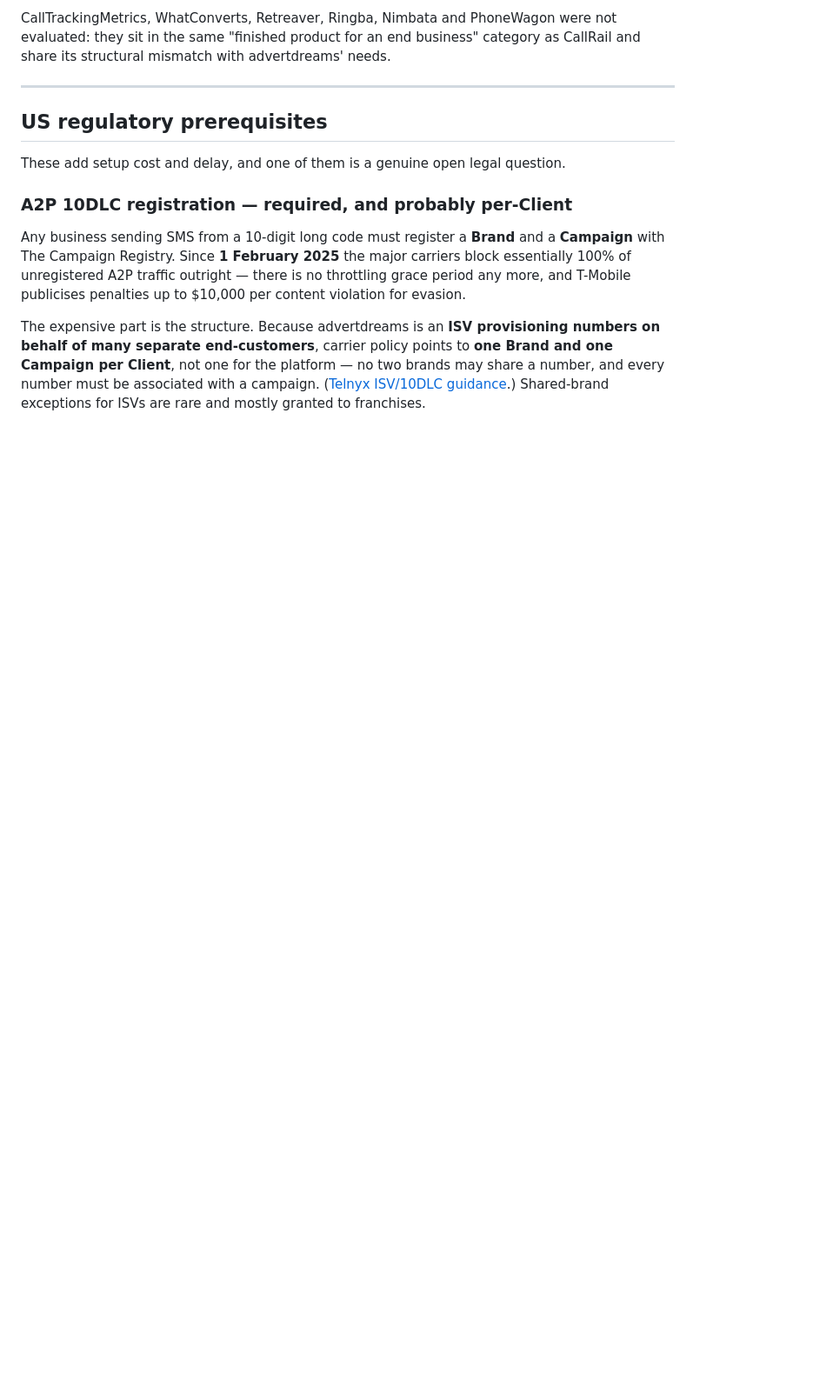
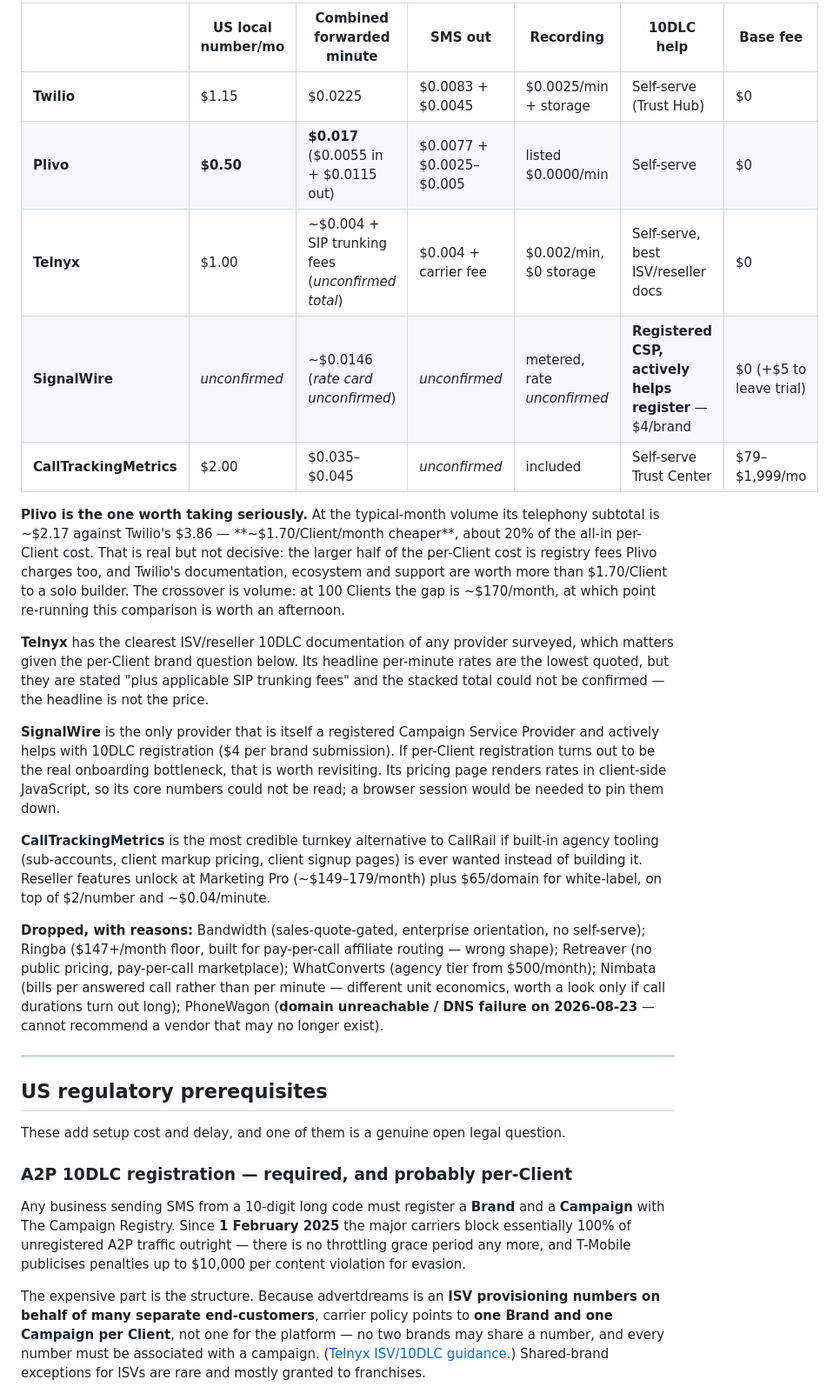
Before and after one commit to TempleZide/advertdreams, a Markdown page: docs/research/tracking-number-providers.md, the part around one of its changes. Shown at 87% size. GitHub-like rendering; blank space fills up the shorter version.

```diff
--- a/docs/research/tracking-number-providers.md
+++ b/docs/research/tracking-number-providers.md
@@ -104,5 +109,21 @@ Telnyx, Bandwidth, Plivo and SignalWire are the credible CPaaS alternatives to T
 
-CallTrackingMetrics, WhatConverts, Retreaver, Ringba, Nimbata and PhoneWagon were not evaluated: they sit in the same "finished product for an end business" category as CallRail and share its structural mismatch with advertdreams' needs.
+| | US local number/mo | Combined forwarded minute | SMS out | Recording | 10DLC help | Base fee |
+|---|---|---|---|---|---|---|
+| **Twilio** | $1.15 | $0.0225 | $0.0083 + $0.0045 | $0.0025/min + storage | Self-serve (Trust Hub) | $0 |
+| **Plivo** | **$0.50** | **$0.017** ($0.0055 in + $0.0115 out) | $0.0077 + $0.0025–$0.005 | listed $0.0000/min | Self-serve | $0 |
+| **Telnyx** | $1.00 | ~$0.004 + SIP trunking fees (*unconfirmed total*) | $0.004 + carrier fee | $0.002/min, $0 storage | Self-serve, best ISV/reseller docs | $0 |
+| **SignalWire** | *unconfirmed* | ~$0.0146 (*rate card unconfirmed*) | *unconfirmed* | metered, rate *unconfirmed* | **Registered CSP, actively helps register** — $4/brand | $0 (+$5 to leave trial) |
+| **CallTrackingMetrics** | $2.00 | $0.035–$0.045 | *unconfirmed* | included | Self-serve Trust Center | $79–$1,999/mo |
+
+**Plivo is the one worth taking seriously.** At the typical-month volume its telephony subtotal is ~$2.17 against Twilio's $3.86 — **~$1.70/Client/month cheaper**, about 20% of the all-in per-Client cost. That is real but not decisive: the larger half of the per-Client cost is registry fees Plivo charges too, and Twilio's documentation, ecosystem and support are worth more than $1.70/Client to a solo builder. The crossover is volume: at 100 Clients the gap is ~$170/month, at which point re-running this comparison is worth an afternoon.
+
+**Telnyx** has the clearest ISV/reseller 10DLC documentation of any provider surveyed, which matters given the per-Client brand question below. Its headline per-minute rates are the lowest quoted, but they are stated "plus applicable SIP trunking fees" and the stacked total could not be confirmed — the headline is not the price.
+
+**SignalWire** is the only provider that is itself a registered Campaign Service Provider and actively helps with 10DLC registration ($4 per brand submission). If per-Client registration turns out to be the real onboarding bottleneck, that is worth revisiting. Its pricing page renders rates in client-side JavaScript, so its core numbers could not be read; a browser session would be needed to pin them down.
+
+**CallTrackingMetrics** is the most credible turnkey alternative to CallRail if built-in agency tooling (sub-accounts, client markup pricing, client signup pages) is ever wanted instead of building it. Reseller features unlock at Marketing Pro (~$149–179/month) plus $65/domain for white-label, on top of $2/number and ~$0.04/minute.
+
+**Dropped, with reasons:** Bandwidth (sales-quote-gated, enterprise orientation, no self-serve); Ringba ($147+/month floor, built for pay-per-call affiliate routing — wrong shape); Retreaver (no public pricing, pay-per-call marketplace); WhatConverts (agency tier from $500/month); Nimbata (bills per answered call rather than per minute — different unit economics, worth a look only if call durations turn out long); PhoneWagon (**domain unreachable / DNS failure on 2026-08-23** — cannot recommend a vendor that may no longer exist).
 
 ---
 
```
Also changed, not shown: other parts of docs/research/tracking-number-providers.md (+15 -9 lines).
